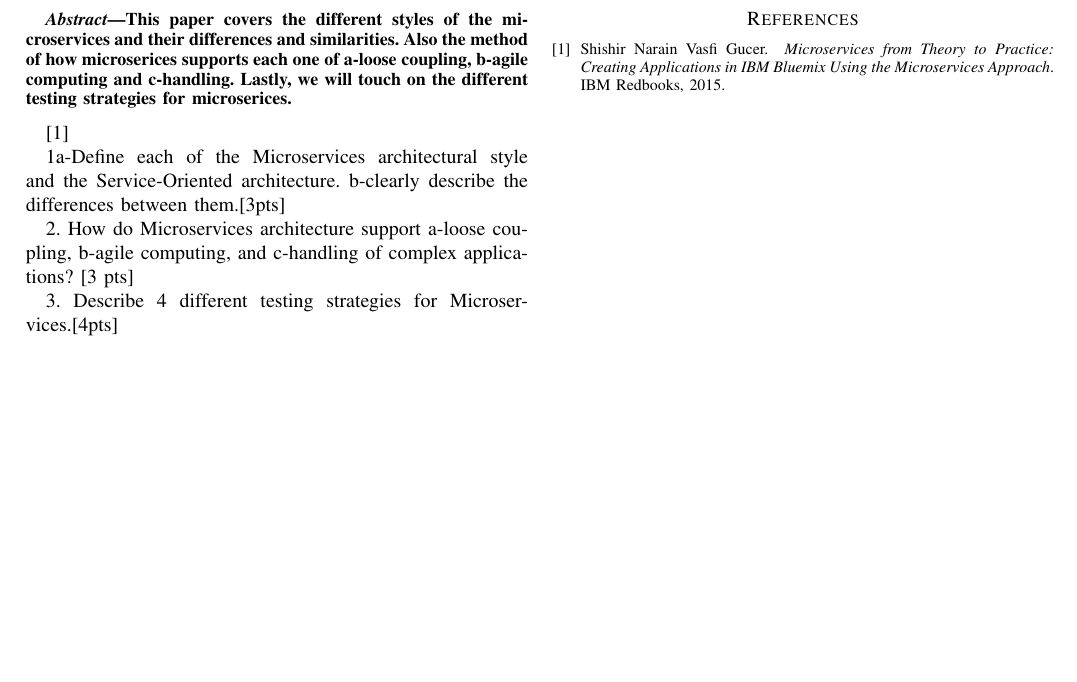
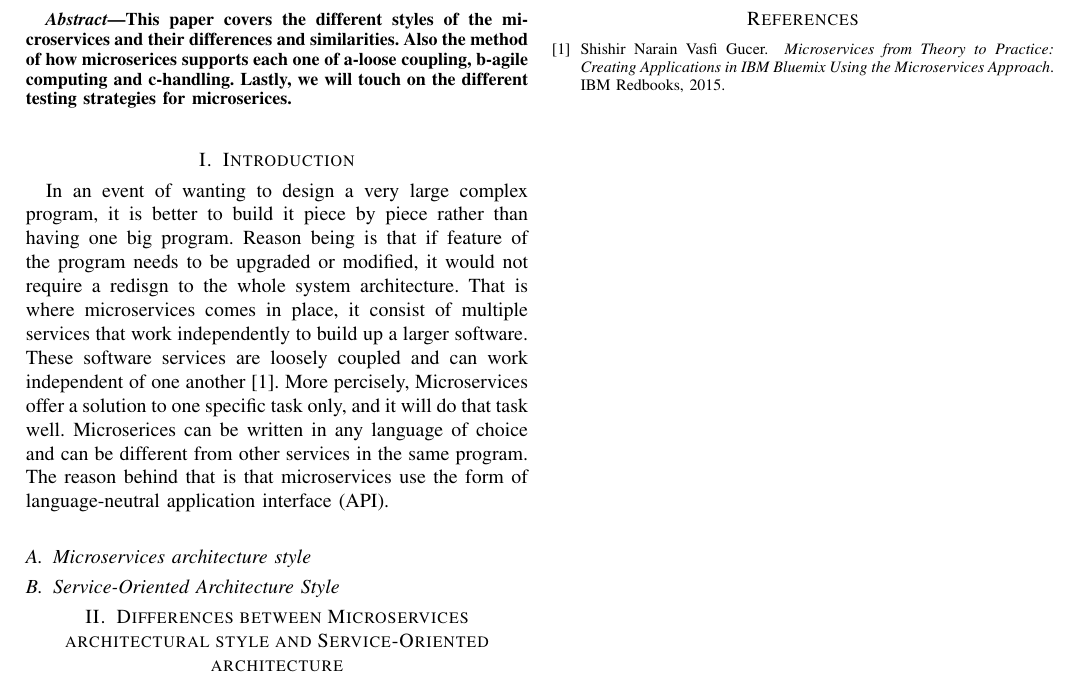
Before and after one commit to maans88/courses, a LaTeX paper (579/micro.tex): part of the page, cut so that both start at the same text, the shorter picture padded with empty space. Compiled offline with pdfLaTeX; a missing font is replaced by an installed copy or a similar font; a LaTeX package or settings file that is missing is left out.

Commit message:
updating

```diff
--- a/579/micro.tex
+++ b/579/micro.tex
@@ -9,14 +9,19 @@
 		This paper covers the different styles of the microservices and their differences and similarities. Also the method of how microserices supports each one of a-loose coupling, b-agile computing and c-handling. Lastly, we will touch on the different testing strategies for microserices.
 	\end{abstract}
 
-\cite{ibmred}
+	\section{Introduction}
+		In an event of wanting to design a very large complex program, it is better to build it piece by piece rather than having one big program. Reason being is that if feature of the program needs to be upgraded or modified, it would not require a redisgn to the whole system architecture. That is where microservices comes in place, it consist of multiple services that work independently to build up a larger software. These software services are loosely coupled and can work independent of one another \cite{ibmred}. More percisely, Microservices offer a solution to one specific task only, and it will do that task well. Microserices can be written in any language of choice and can be different from other services in the same program. The reason behind that is that microservices use the form of language-neutral application interface (API).
 
 
-	1a-Define each of the Microservices architectural style and the Service-Oriented architecture. b-clearly describe the differences between them.[3pts]
+		\subsection{Microservices architecture style}
+		\subsection{Service-Oriented Architecture Style}
 
-2. How do Microservices architecture support a-loose coupling, b-agile computing, and c-handling of complex applications? [3 pts]
+	\section{Differences between Microservices architectural style and Service-Oriented architecture}
+		% 1a-Define each of the Microservices architectural style and the Service-Oriented architecture. b-clearly describe the differences between them.[3pts]
 
-3. Describe 4 different testing strategies for Microservices.[4pts]
+		% 2. How do Microservices architecture support a-loose coupling, b-agile computing, and c-handling of complex applications? [3 pts]
+
+		% 3. Describe 4 different testing strategies for Microservices.[4pts]
 
 
 	\newpage
```
